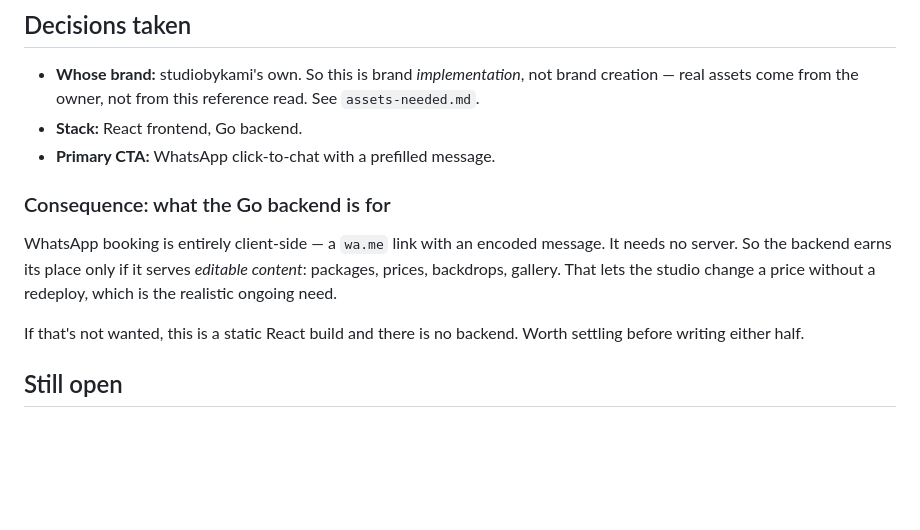
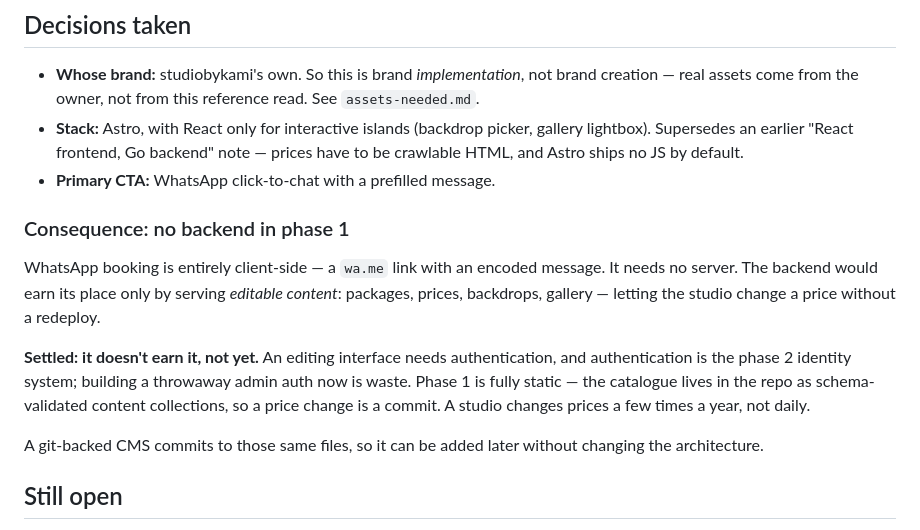
Before and after one commit to yudhabhaktin/bykami, a Markdown page: design/direction.md, the part around the change. Rendered like a GitHub page; blank space fills up the shorter version.

Commit message:
Align design docs with the Phase 1 spec
- direction.md: stack is Astro with React islands, not React + Go backend
- direction.md: the open backend question is settled — phase 1 is fully static
- infrastructure.md: Traefik dropped, and moot while phase 1 runs no VPS

Co-Authored-By: Claude Opus 5 <noreply@anthropic.com>
Claude-Session: https://claude.ai/code/session_01956wEycivumAPJdXYDTKVR

```diff
--- a/design/direction.md
+++ b/design/direction.md
@@ -89,18 +89,26 @@ should drive the layout rhythm rather than a generic 3-column card row.
 - **Whose brand:** studiobykami's own. So this is brand *implementation*, not
   brand creation — real assets come from the owner, not from this reference
   read. See `assets-needed.md`.
-- **Stack:** React frontend, Go backend.
+- **Stack:** Astro, with React only for interactive islands (backdrop picker,
+  gallery lightbox). Supersedes an earlier "React frontend, Go backend" note —
+  prices have to be crawlable HTML, and Astro ships no JS by default.
 - **Primary CTA:** WhatsApp click-to-chat with a prefilled message.
 
-### Consequence: what the Go backend is for
+### Consequence: no backend in phase 1
 
 WhatsApp booking is entirely client-side — a `wa.me` link with an encoded
-message. It needs no server. So the backend earns its place only if it serves
-*editable content*: packages, prices, backdrops, gallery. That lets the studio
-change a price without a redeploy, which is the realistic ongoing need.
+message. It needs no server. The backend would earn its place only by serving
+*editable content*: packages, prices, backdrops, gallery — letting the studio
+change a price without a redeploy.
 
-If that's not wanted, this is a static React build and there is no backend.
-Worth settling before writing either half.
+**Settled: it doesn't earn it, not yet.** An editing interface needs
+authentication, and authentication is the phase 2 identity system; building a
+throwaway admin auth now is waste. Phase 1 is fully static — the catalogue lives
+in the repo as schema-validated content collections, so a price change is a
+commit. A studio changes prices a few times a year, not daily.
+
+A git-backed CMS commits to those same files, so it can be added later without
+changing the architecture.
 
 ## Still open
 
```
Also changed, not shown: design/infrastructure.md (+6 -4 lines).
